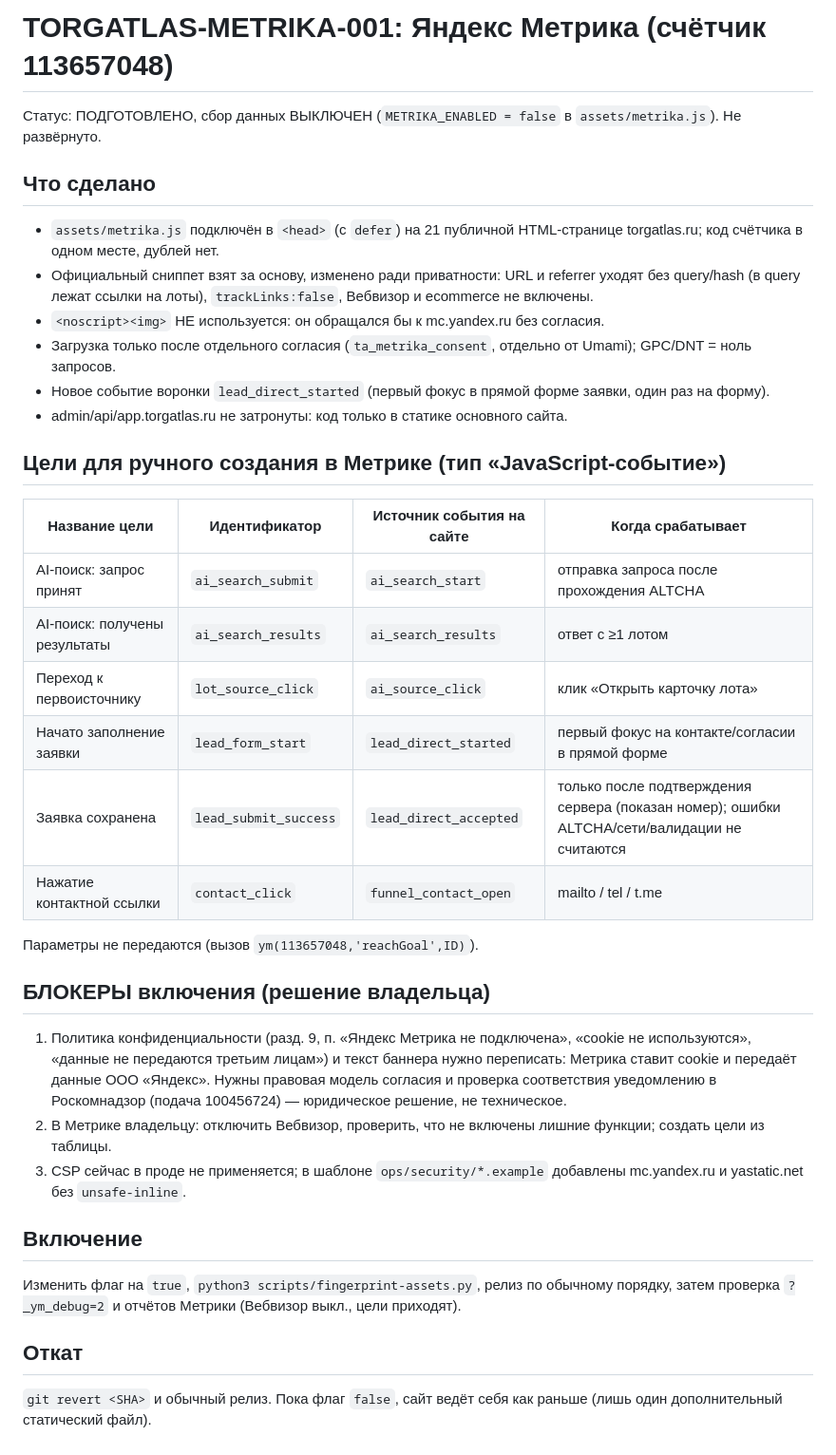
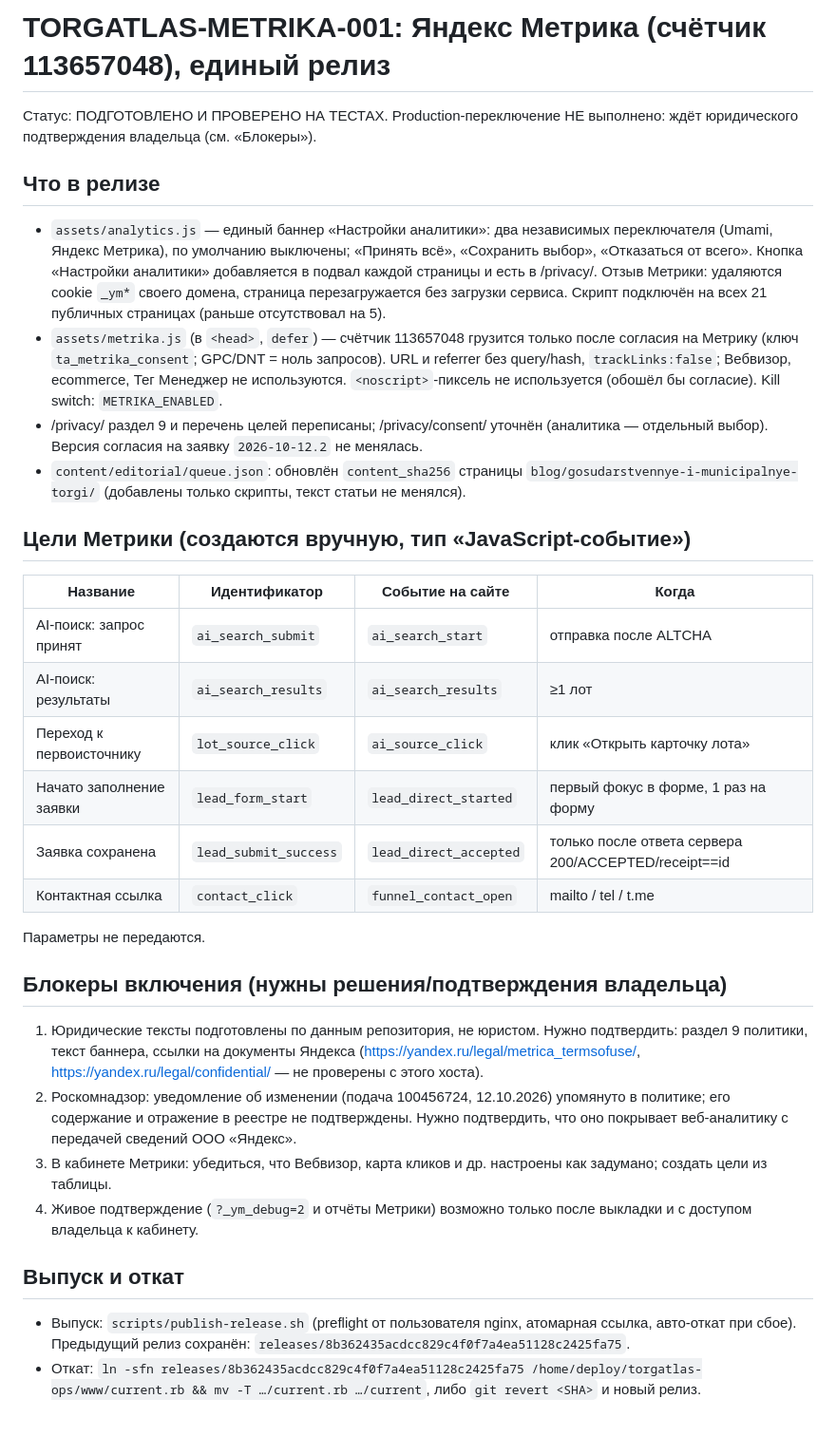
Before and after one commit to DM-GIV/Deploy, a Markdown page: docs/METRIKA_001_RELEASE.md, the part around the change. Shown at 95% size. Drawn GitHub-style.

Commit message:
docs: METRIKA-001 consolidated release notes, legal gate, rollback
Co-Authored-By: Claude Sonnet 5.5 <noreply@anthropic.com>

```diff
--- a/docs/METRIKA_001_RELEASE.md
+++ b/docs/METRIKA_001_RELEASE.md
@@ -1,34 +1,30 @@
-# TORGATLAS-METRIKA-001: Яндекс Метрика (счётчик 113657048)
+# TORGATLAS-METRIKA-001: Яндекс Метрика (счётчик 113657048), единый релиз
 
-Статус: ПОДГОТОВЛЕНО, сбор данных ВЫКЛЮЧЕН (`METRIKA_ENABLED = false` в `assets/metrika.js`). Не развёрнуто.
+Статус: ПОДГОТОВЛЕНО И ПРОВЕРЕНО НА ТЕСТАХ. Production-переключение НЕ выполнено: ждёт юридического подтверждения владельца (см. «Блокеры»).
 
-## Что сделано
-- `assets/metrika.js` подключён в `<head>` (с `defer`) на 21 публичной HTML-странице torgatlas.ru; код счётчика в одном месте, дублей нет.
-- Официальный сниппет взят за основу, изменено ради приватности: URL и referrer уходят без query/hash (в query лежат ссылки на лоты), `trackLinks:false`, Вебвизор и ecommerce не включены.
-- `<noscript><img>` НЕ используется: он обращался бы к mc.yandex.ru без согласия.
-- Загрузка только после отдельного согласия (`ta_metrika_consent`, отдельно от Umami); GPC/DNT = ноль запросов.
-- Новое событие воронки `lead_direct_started` (первый фокус в прямой форме заявки, один раз на форму).
-- admin/api/app.torgatlas.ru не затронуты: код только в статике основного сайта.
+## Что в релизе
+- `assets/analytics.js` — единый баннер «Настройки аналитики»: два независимых переключателя (Umami, Яндекс Метрика), по умолчанию выключены; «Принять всё», «Сохранить выбор», «Отказаться от всего». Кнопка «Настройки аналитики» добавляется в подвал каждой страницы и есть в /privacy/. Отзыв Метрики: удаляются cookie `_ym*` своего домена, страница перезагружается без загрузки сервиса. Скрипт подключён на всех 21 публичных страницах (раньше отсутствовал на 5).
+- `assets/metrika.js` (в `<head>`, `defer`) — счётчик 113657048 грузится только после согласия на Метрику (ключ `ta_metrika_consent`; GPC/DNT = ноль запросов). URL и referrer без query/hash, `trackLinks:false`; Вебвизор, ecommerce, Тег Менеджер не используются. `<noscript>`-пиксель не используется (обошёл бы согласие). Kill switch: `METRIKA_ENABLED`.
+- /privacy/ раздел 9 и перечень целей переписаны; /privacy/consent/ уточнён (аналитика — отдельный выбор). Версия согласия на заявку `2026-10-12.2` не менялась.
+- `content/editorial/queue.json`: обновлён `content_sha256` страницы `blog/gosudarstvennye-i-municipalnye-torgi/` (добавлены только скрипты, текст статьи не менялся).
 
-## Цели для ручного создания в Метрике (тип «JavaScript-событие»)
-| Название цели | Идентификатор | Источник события на сайте | Когда срабатывает |
+## Цели Метрики (создаются вручную, тип «JavaScript-событие»)
+| Название | Идентификатор | Событие на сайте | Когда |
 |---|---|---|---|
-| AI-поиск: запрос принят | `ai_search_submit` | `ai_search_start` | отправка запроса после прохождения ALTCHA |
-| AI-поиск: получены результаты | `ai_search_results` | `ai_search_results` | ответ с ≥1 лотом |
+| AI-поиск: запрос принят | `ai_search_submit` | `ai_search_start` | отправка после ALTCHA |
+| AI-поиск: результаты | `ai_search_results` | `ai_search_results` | ≥1 лот |
 | Переход к первоисточнику | `lot_source_click` | `ai_source_click` | клик «Открыть карточку лота» |
-| Начато заполнение заявки | `lead_form_start` | `lead_direct_started` | первый фокус на контакте/согласии в прямой форме |
-| Заявка сохранена | `lead_submit_success` | `lead_direct_accepted` | только после подтверждения сервера (показан номер); ошибки ALTCHA/сети/валидации не считаются |
-| Нажатие контактной ссылки | `contact_click` | `funnel_contact_open` | mailto / tel / t.me |
+| Начато заполнение заявки | `lead_form_start` | `lead_direct_started` | первый фокус в форме, 1 раз на форму |
+| Заявка сохранена | `lead_submit_success` | `lead_direct_accepted` | только после ответа сервера 200/ACCEPTED/receipt==id |
+| Контактная ссылка | `contact_click` | `funnel_contact_open` | mailto / tel / t.me |
+Параметры не передаются.
 
-Параметры не передаются (вызов `ym(113657048,'reachGoal',ID)`).
+## Блокеры включения (нужны решения/подтверждения владельца)
+1. Юридические тексты подготовлены по данным репозитория, не юристом. Нужно подтвердить: раздел 9 политики, текст баннера, ссылки на документы Яндекса (https://yandex.ru/legal/metrica_termsofuse/, https://yandex.ru/legal/confidential/ — не проверены с этого хоста).
+2. Роскомнадзор: уведомление об изменении (подача 100456724, 12.10.2026) упомянуто в политике; его содержание и отражение в реестре не подтверждены. Нужно подтвердить, что оно покрывает веб-аналитику с передачей сведений ООО «Яндекс».
+3. В кабинете Метрики: убедиться, что Вебвизор, карта кликов и др. настроены как задумано; создать цели из таблицы.
+4. Живое подтверждение (`?_ym_debug=2` и отчёты Метрики) возможно только после выкладки и с доступом владельца к кабинету.
 
-## БЛОКЕРЫ включения (решение владельца)
-1. Политика конфиденциальности (разд. 9, п. «Яндекс Метрика не подключена», «cookie не используются», «данные не передаются третьим лицам») и текст баннера нужно переписать: Метрика ставит cookie и передаёт данные ООО «Яндекс». Нужны правовая модель согласия и проверка соответствия уведомлению в Роскомнадзор (подача 100456724) — юридическое решение, не техническое.
-2. В Метрике владельцу: отключить Вебвизор, проверить, что не включены лишние функции; создать цели из таблицы.
-3. CSP сейчас в проде не применяется; в шаблоне `ops/security/*.example` добавлены mc.yandex.ru и yastatic.net без `unsafe-inline`.
-
-## Включение
-Изменить флаг на `true`, `python3 scripts/fingerprint-assets.py`, релиз по обычному порядку, затем проверка `?_ym_debug=2` и отчётов Метрики (Вебвизор выкл., цели приходят).
-
-## Откат
-`git revert <SHA>` и обычный релиз. Пока флаг `false`, сайт ведёт себя как раньше (лишь один дополнительный статический файл).
+## Выпуск и откат
+- Выпуск: `scripts/publish-release.sh` (preflight от пользователя nginx, атомарная ссылка, авто-откат при сбое). Предыдущий релиз сохранён: `releases/8b362435acdcc829c4f0f7a4ea51128c2425fa75`.
+- Откат: `ln -sfn releases/8b362435acdcc829c4f0f7a4ea51128c2425fa75 /home/deploy/torgatlas-ops/www/current.rb && mv -T …/current.rb …/current`, либо `git revert <SHA>` и новый релиз.
```
